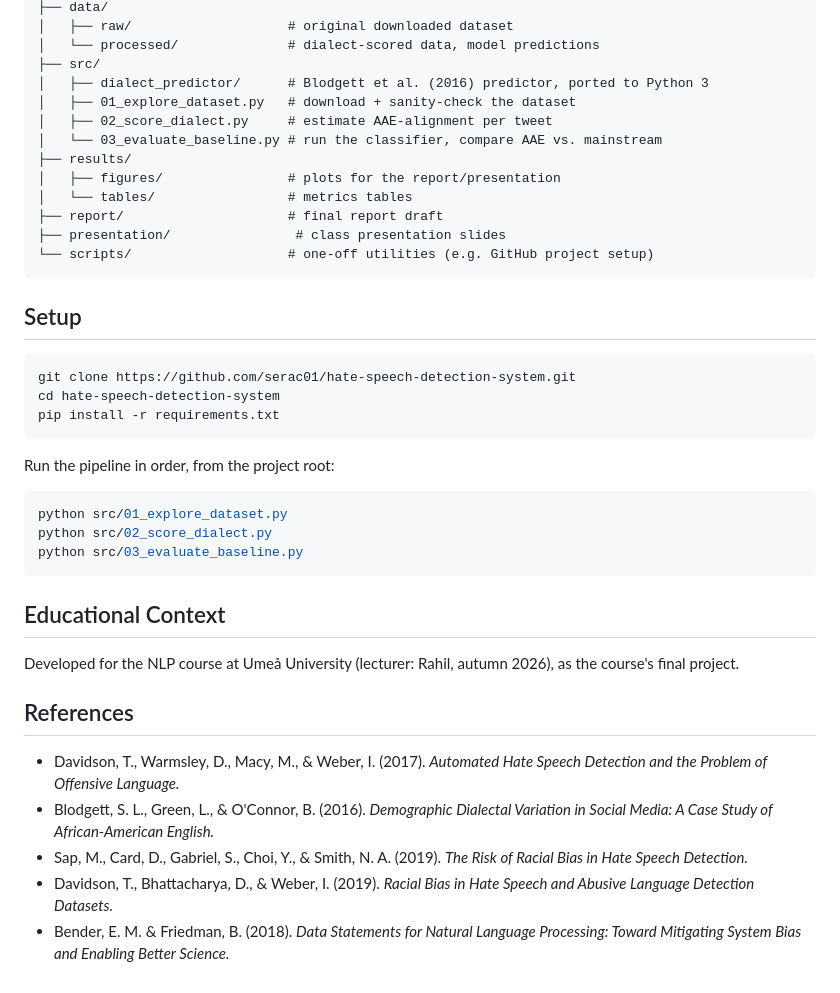
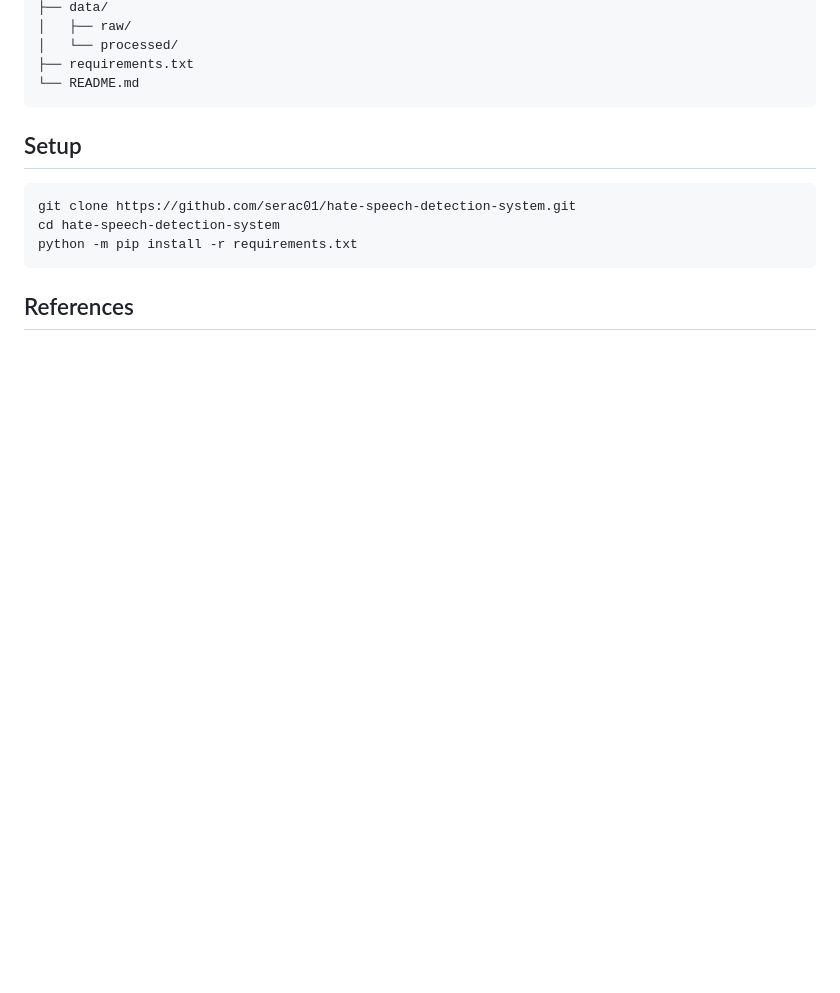
Before and after one commit to serac01/dialectal-bias-hate-speech-detection, a Markdown page: README.md, the part around one of its changes. Drawn GitHub-style; blank space fills up the shorter version.

````diff
--- a/README.md
+++ b/README.md
@@ -32,38 +57,15 @@ Python, Jupyter Notebooks, Hugging Face `transformers`, `scikit-learn`, `pandas`
 ├── data/
-│   ├── raw/                    # original downloaded dataset
-│   └── processed/              # dialect-scored data, model predictions
-├── src/
-│   ├── dialect_predictor/      # Blodgett et al. (2016) predictor, ported to Python 3
-│   ├── 01_explore_dataset.py   # download + sanity-check the dataset
-│   ├── 02_score_dialect.py     # estimate AAE-alignment per tweet
-│   └── 03_evaluate_baseline.py # run the classifier, compare AAE vs. mainstream
-├── results/
-│   ├── figures/                # plots for the report/presentation
-│   └── tables/                 # metrics tables
-├── report/                     # final report draft
-├── presentation/                # class presentation slides
-└── scripts/                    # one-off utilities (e.g. GitHub project setup)
+│   ├── raw/
+│   └── processed/
+├── requirements.txt
+└── README.md
 ```
 
 ## Setup
 ```bash
 git clone https://github.com/serac01/hate-speech-detection-system.git
 cd hate-speech-detection-system
-pip install -r requirements.txt
-```
-Run the pipeline in order, from the project root:
-```bash
-python src/01_explore_dataset.py
-python src/02_score_dialect.py
-python src/03_evaluate_baseline.py
+python -m pip install -r requirements.txt
 ```
 
-## Educational Context
-Developed for the NLP course at Umeå University (lecturer: Rahil, autumn 2026), as the course's final project.
-
 ## References
-- Davidson, T., Warmsley, D., Macy, M., & Weber, I. (2017). *Automated Hate Speech Detection and the Problem of Offensive Language.*
-- Blodgett, S. L., Green, L., & O'Connor, B. (2016). *Demographic Dialectal Variation in Social Media: A Case Study of African-American English.*
-- Sap, M., Card, D., Gabriel, S., Choi, Y., & Smith, N. A. (2019). *The Risk of Racial Bias in Hate Speech Detection.*
-- Davidson, T., Bhattacharya, D., & Weber, I. (2019). *Racial Bias in Hate Speech and Abusive Language Detection Datasets.*
-- Bender, E. M. & Friedman, B. (2018). *Data Statements for Natural Language Processing: Toward Mitigating System Bias and Enabling Better Science.*
````
Also changed, not shown: other parts of README.md (+43 -18 lines), proposal.md (deleted, +0 -72 lines).
